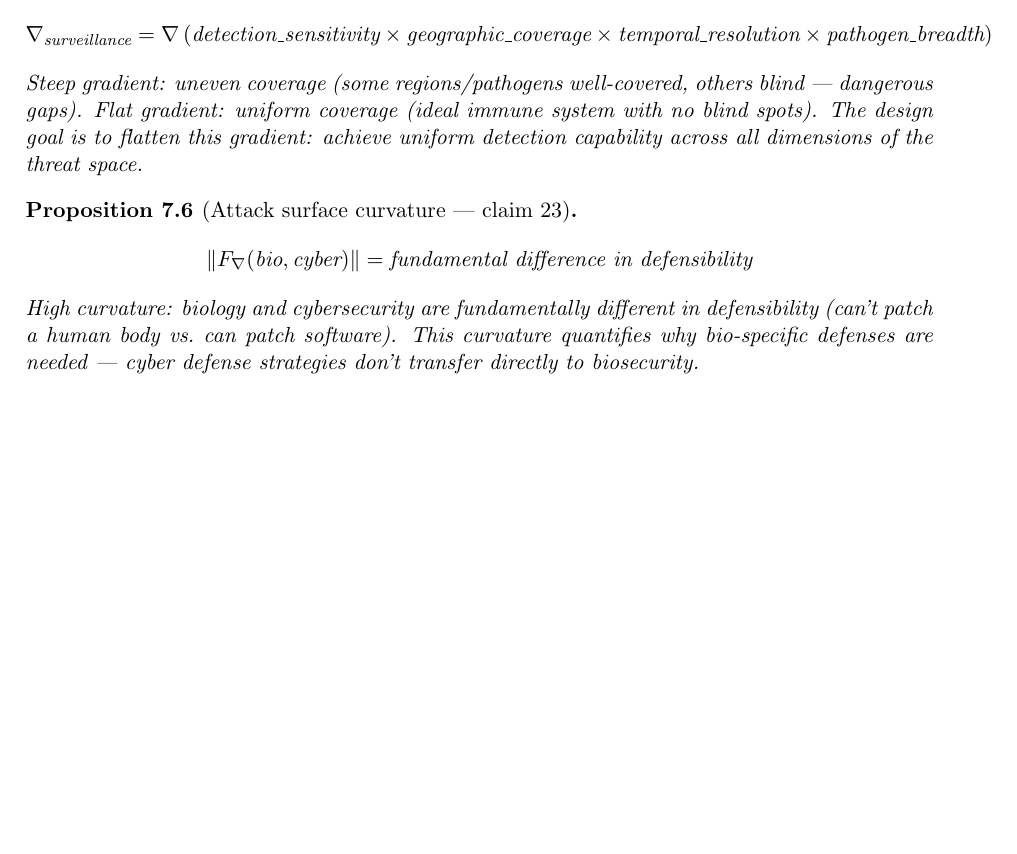
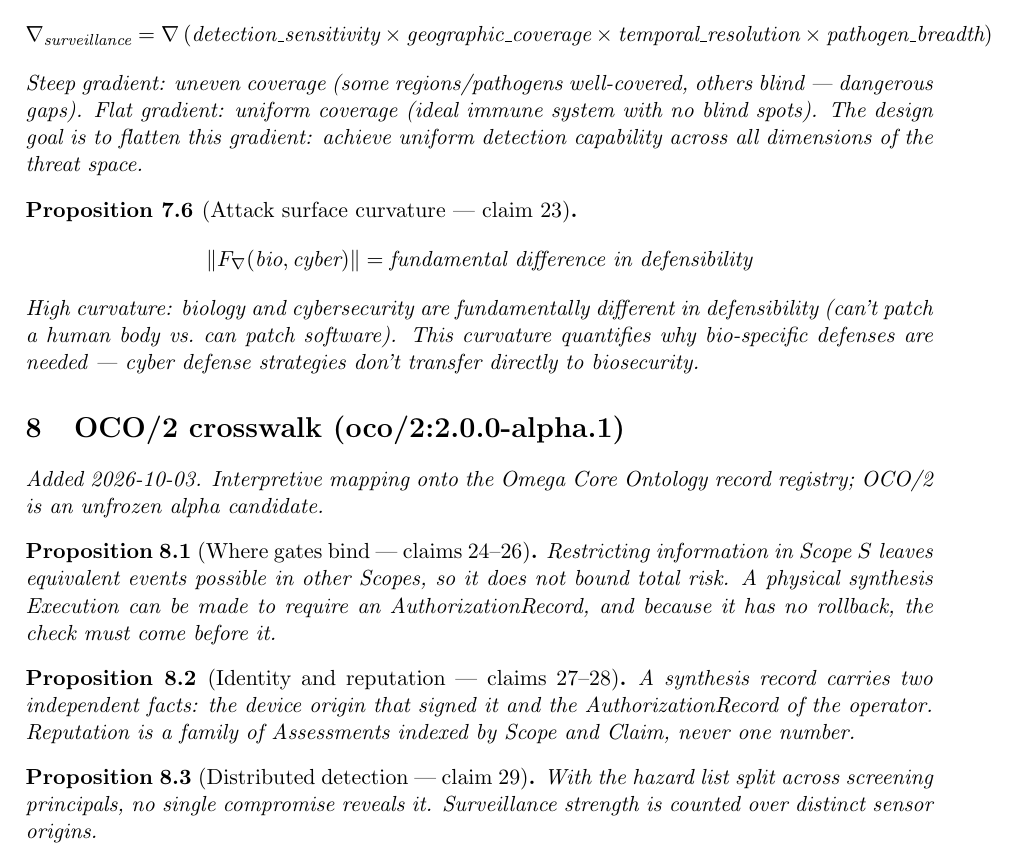
Before and after one commit to bgoertzel-sing/hyperseed-formalizations, a LaTeX paper (substack/2026-06-11-how-decentralized-ai-can-help-avert/formalization.tex): part of page 4 of 4, cut so that both start at the same text, the shorter picture padded with empty space. Compiled offline with pdfLaTeX.

Commit message:
Add OCO/2 crosswalk to how-decentralized-ai-can-help-avert

```diff
--- a/substack/2026-06-11-how-decentralized-ai-can-help-avert/formalization.tex
+++ b/substack/2026-06-11-how-decentralized-ai-can-help-avert/formalization.tex
@@ -240,4 +240,22 @@ This curvature quantifies why bio-specific defenses are needed ---
 cyber defense strategies don't transfer directly to biosecurity.
 \end{proposition}
 
+
+%======================================================================
+\section{OCO/2 crosswalk (oco/2:2.0.0-alpha.1)}
+\emph{Added 2026-10-03. Interpretive mapping onto the Omega Core Ontology
+record registry; OCO/2 is an unfrozen alpha candidate.}
+
+\begin{proposition}[Where gates bind --- claims 24--26]
+Restricting information in Scope $S$ leaves equivalent events possible in other Scopes, so it does not bound total risk. A physical synthesis Execution can be made to require an AuthorizationRecord, and because it has no rollback, the check must come before it.
+\end{proposition}
+
+\begin{proposition}[Identity and reputation --- claims 27--28]
+A synthesis record carries two independent facts: the device origin that signed it and the AuthorizationRecord of the operator. Reputation is a family of Assessments indexed by Scope and Claim, never one number.
+\end{proposition}
+
+\begin{proposition}[Distributed detection --- claim 29]
+With the hazard list split across screening principals, no single compromise reveals it. Surveillance strength is counted over distinct sensor origins.
+\end{proposition}
+
 \end{document}
```
Also changed, not shown: substack/2026-06-11-how-decentralized-ai-can-help-avert/claims.md (+14 -0 lines), substack/2026-06-11-how-decentralized-ai-can-help-avert/README.md, 1 other file.
